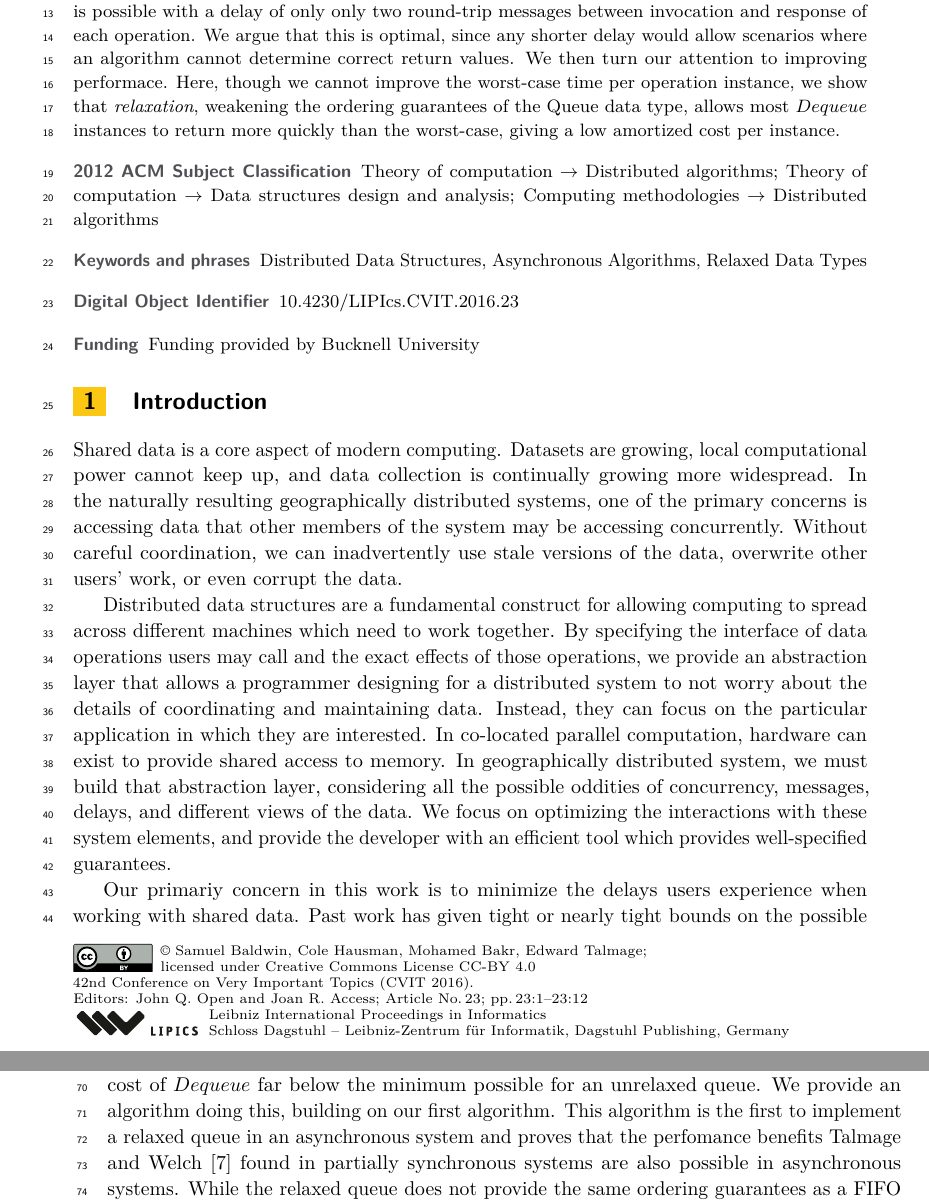
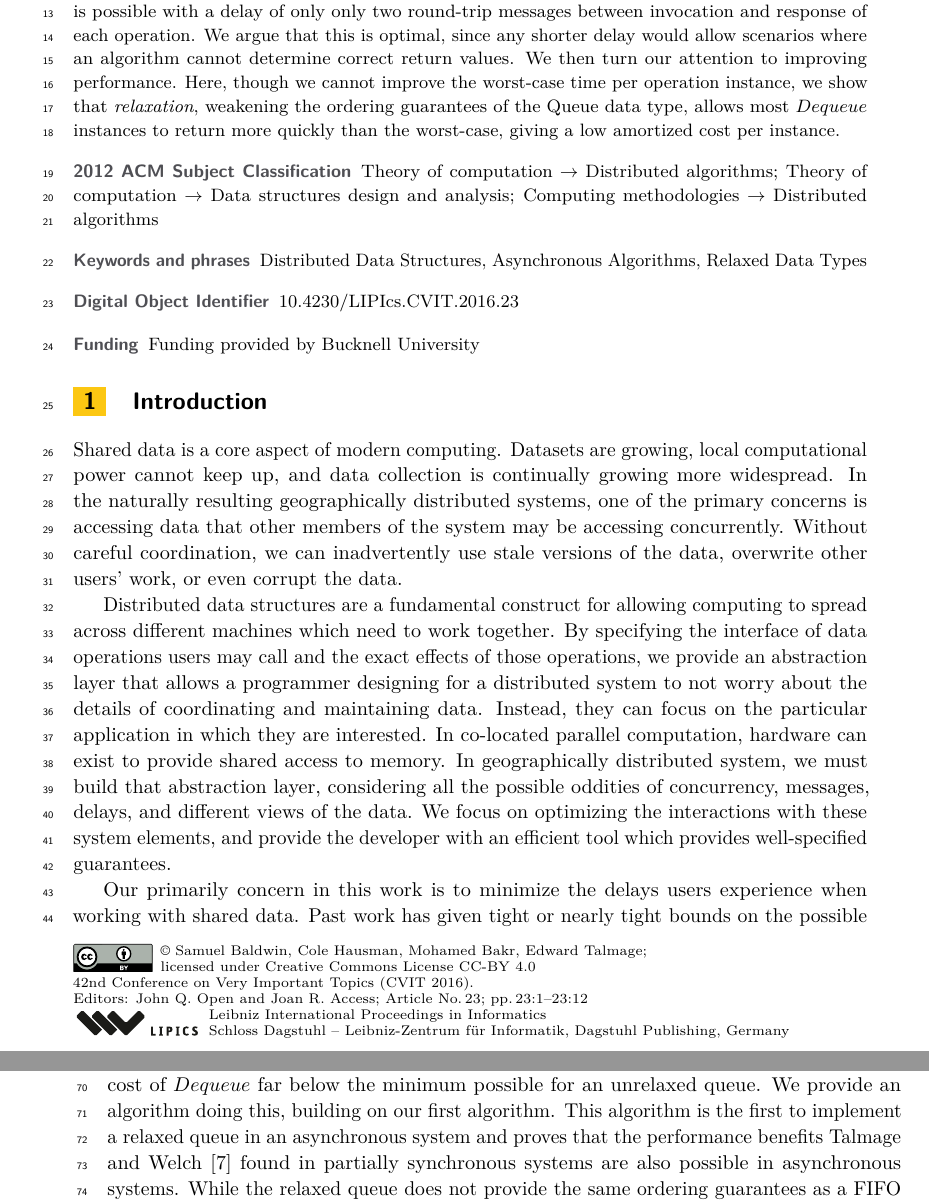
Before and after one commit to SamDavidBaldwin/asyncrelaxedqueues, a LaTeX paper (asyncRelaxedQueues.tex): two parts of pages 1 and 2 of 12, joined at a grey line, cut so that both start at the same text. Compiled offline with pdfLaTeX.

Commit message:
Spellcheck.

```diff
--- a/asyncRelaxedQueues.tex
+++ b/asyncRelaxedQueues.tex
@@ -69,7 +69,7 @@
 \maketitle
 
 \begin{abstract}
-We explore the problem of efficiently implementing shared data structures in an asynchronous computing environment.  We start with a traditional FIFO queue, showing that full replication is possible with a delay of only only two round-trip messages between invocation and response of each operation.  We argue that this is optimal, since any shorter delay would allow scenarios where an algorithm cannot determine correct return values.  We then turn our attention to improving performace.  Here, though we cannot improve the worst-case time per operation instance, we show that \emph{relaxation}, weakening the ordering guarantees of the Queue data type, allows most $Dequeue$ instances to return more quickly than the worst-case, giving a low amortized cost per instance.
+We explore the problem of efficiently implementing shared data structures in an asynchronous computing environment.  We start with a traditional FIFO queue, showing that full replication is possible with a delay of only only two round-trip messages between invocation and response of each operation.  We argue that this is optimal, since any shorter delay would allow scenarios where an algorithm cannot determine correct return values.  We then turn our attention to improving performance.  Here, though we cannot improve the worst-case time per operation instance, we show that \emph{relaxation}, weakening the ordering guarantees of the Queue data type, allows most $Dequeue$ instances to return more quickly than the worst-case, giving a low amortized cost per instance.
 \end{abstract}
 
 %%%%%%%%%%%%%%%
@@ -80,11 +80,11 @@ Shared data is a core aspect of modern computing.  Datasets are growing, local c
 
 Distributed data structures are a fundamental construct for allowing computing to spread across different machines which need to work together.  By specifying the interface of data operations users may call and the exact effects of those operations, we provide an abstraction layer that allows a programmer designing for a distributed system to not worry about the details of coordinating and maintaining data.  Instead, they can focus on the particular application in which they are interested.  In co-located parallel computation, hardware can exist to provide shared access to memory.  In geographically distributed system, we must build that abstraction layer, considering all the possible oddities of concurrency, messages, delays, and different views of the data.  We focus on optimizing the interactions with these system elements, and provide the developer with an efficient tool which provides well-specified guarantees.
 
-Our primariy concern in this work is to minimize the delays users experience when working with shared data.  Past work has given tight or nearly tight bounds on the possible implementations of a variety of data structures \cite{Kosa99,WangTalmageLeeWelch18} in partially synchronous systems, were there are bounds on the real time which messages between participating processes may take to arrive and processes know and can depend on those bounds.  However, real-world systems do not generally have reliable bounds on timings, so these algorithms are difficult to realistically implement.  As a next step towards practical implementations of efficient distributed data structures, we here consider an asynchronous model of computation.  In this model, processes cannot rely on any local measure of time, or on message delays carrying any information about when remote operations occur, or their order.  Instead, we construct logical timestamps and use them to agree on the order in which operations take place.
+Our primarily concern in this work is to minimize the delays users experience when working with shared data.  Past work has given tight or nearly tight bounds on the possible implementations of a variety of data structures \cite{Kosa99,WangTalmageLeeWelch18} in partially synchronous systems, were there are bounds on the real time which messages between participating processes may take to arrive and processes know and can depend on those bounds.  However, real-world systems do not generally have reliable bounds on timings, so these algorithms are difficult to realistically implement.  As a next step towards practical implementations of efficient distributed data structures, we here consider an asynchronous model of computation.  In this model, processes cannot rely on any local measure of time, or on message delays carrying any information about when remote operations occur, or their order.  Instead, we construct logical timestamps and use them to agree on the order in which operations take place.
 
 This paper contains two results.  First, we present an algorithm for a standard FIFO queue in a fully asynchronous message passing model. While there exist existing solutions for queues in this model \cite{Lynch96}, to our knowledge, none offer full replication, which our solution does.  Replication is important for a few reasons.  First, it enables fault-tolerance, since we do not lose data if a participating system crashes.  We know that asynchronous, fault-tolerant queues are impossible to implement \cite{FischerLynchPaterson85, Herlihy91}, so we cannot immediately proceed to adding fault tolerance to this algorithm.  There are other benefits of replication, though, such as data locality and not relying on a central coordinating process, which may be subject to malicious control.  Our main purpose in relaxation is to support our second result, which may be able to avoid previous impossibility results and lead to future fault-tolerant data structures.
 
-Our second result builds on the notion of \emph{relaxing} a data type: weakening the guarantees of the data type specification \cite{HenzingerKirschPayerSezginSokolova13}.  We can then use this weakening to achieve better performance than we can for a basic data type.  Following Talmage and Welch \cite{TalmageWelch14}, we consider a version of a Queue datatype that allows $Dequeue$ to return not just the single oldest element, but any sufficiently old element in the structure.  This allows us to determine return values for most $Dequeue$ invocations without waiting for any communication, thus bringing the amortized cost of $Dequeue$ far below the minimum possible for an unrelaxed queue.  We provide an algorithm doing this, building on our first algorithm.  This algorithm is the first to implement a relaxed queue in an asynchronous system and proves that the perfomance benefits Talmage and Welch \cite{TalmageWelch14} found in partially synchronous systems are also possible in asynchronous systems.  While the relaxed queue does not provide the same ordering guarantees as a FIFO queue, in many concurrent executions, the behavior will be indistinguishable.  If a process dequeues, for example, the third oldest element in the queue, this appears similar (at least at that time), to an execution of an unrelaxed queue where two other processes concurrently dequeued the two older elements, as this process will still dequeue the third oldest element.
+Our second result builds on the notion of \emph{relaxing} a data type: weakening the guarantees of the data type specification \cite{HenzingerKirschPayerSezginSokolova13}.  We can then use this weakening to achieve better performance than we can for a basic data type.  Following Talmage and Welch \cite{TalmageWelch14}, we consider a version of a Queue datatype that allows $Dequeue$ to return not just the single oldest element, but any sufficiently old element in the structure.  This allows us to determine return values for most $Dequeue$ invocations without waiting for any communication, thus bringing the amortized cost of $Dequeue$ far below the minimum possible for an unrelaxed queue.  We provide an algorithm doing this, building on our first algorithm.  This algorithm is the first to implement a relaxed queue in an asynchronous system and proves that the performance benefits Talmage and Welch \cite{TalmageWelch14} found in partially synchronous systems are also possible in asynchronous systems.  While the relaxed queue does not provide the same ordering guarantees as a FIFO queue, in many concurrent executions, the behavior will be indistinguishable.  If a process dequeues, for example, the third oldest element in the queue, this appears similar (at least at that time), to an execution of an unrelaxed queue where two other processes concurrently dequeued the two older elements, as this process will still dequeue the third oldest element.
 
 Another intriguing property of relaxed queues is that they are not as subject to the impossibility results for asynchronous, fault-tolerant systems \cite{ShavitTaubenfeld16,TalmageWelch19}.  Thus, it may well be possible to extend our result in the future to asynchronous, fault-tolerant implementations.  This would be a major step forward, since the impossibility of implementing queues, and most other useful data types severely limits the capabilities of distributed systems.  This paper is a step on the road toward that goal, and we are excited to pursue such implementations.
 
```
Also changed, not shown: asyncRelaxedQueues.tex (6 more changed lines).
